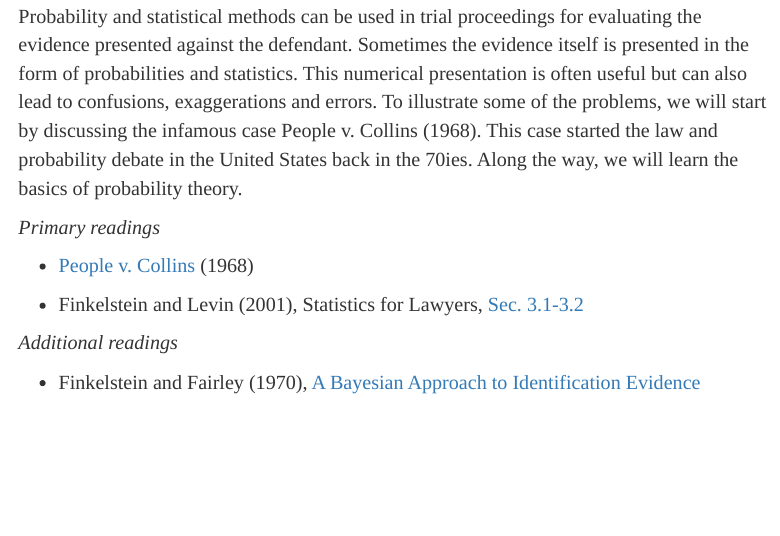
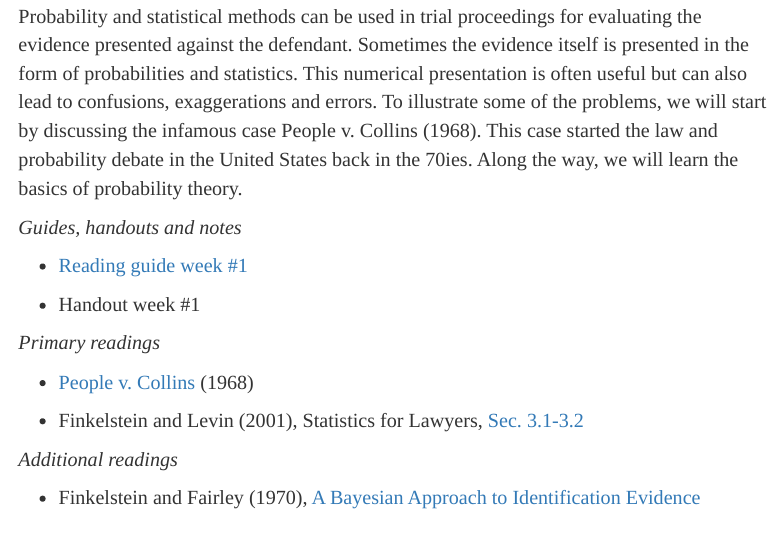
Before and after one commit to marcellodibello/legal-probabilism, an R Markdown document (index.Rmd): the page in a window 1100 px wide, from 3240 px down. The pictures show the output file index.html that the author committed with the source, opened offline.

Commit message:
added reading guide week one

```diff
--- a/index.Rmd
+++ b/index.Rmd
@@ -221,6 +221,12 @@ lead to confusions, exaggerations and errors. To illustrate some of the problems
 discussing the infamous case People v. Collins (1968). This case started the law and probability
 debate in the United States back in the 70ies. Along the way, we will learn the basics of
 probability theory.
+
+*Guides, handouts and notes*
+
+- [Reading guide week #1](https://www.marcellodibello.com/legal-probabilism/guides/LP-ReadingGuideWeek1.pdf)
+
+- Handout week #1
 
 *Primary readings*
 
```
Also changed, not shown: guides/LP-ReadingGuideWeek1.pdf (added), index.html.
